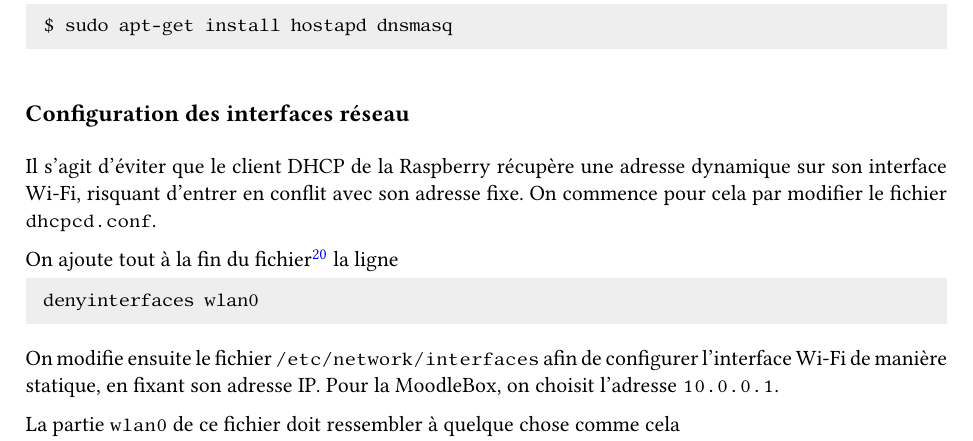
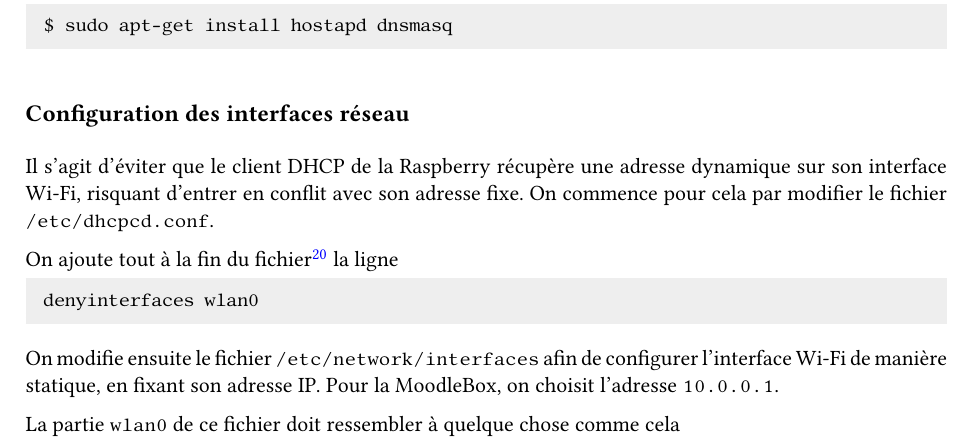
Before and after one commit to moodlebox/moodlebox, a LaTeX document (doc/Moodlebox.tex): part of page 6 of 20, cut so that both start at the same text. The pictures show the PDF file doc/Moodlebox.pdf that the author committed with the source.

Commit message:
Complete path of file added

```diff
--- a/doc/Moodlebox.tex
+++ b/doc/Moodlebox.tex
@@ -318,7 +318,7 @@ $ sudo apt-get install hostapd dnsmasq
 
 \subsection{Configuration des interfaces réseau}
 
-Il s'agit d'éviter que le client DHCP de la Raspberry récupère une adresse dynamique sur son interface Wi-Fi, risquant d'entrer en conflit avec son adresse fixe. On commence pour cela par modifier le fichier \lstinline{dhcpcd.conf}.
+Il s'agit d'éviter que le client DHCP de la Raspberry récupère une adresse dynamique sur son interface Wi-Fi, risquant d'entrer en conflit avec son adresse fixe. On commence pour cela par modifier le fichier \lstinline{/etc/dhcpcd.conf}.
 %\begin{lstlisting}[language=bash]
 %$ sudo nano /etc/dhcpcd.conf
 %\end{lstlisting}
```
Also changed, not shown: doc/Moodlebox.pdf.
